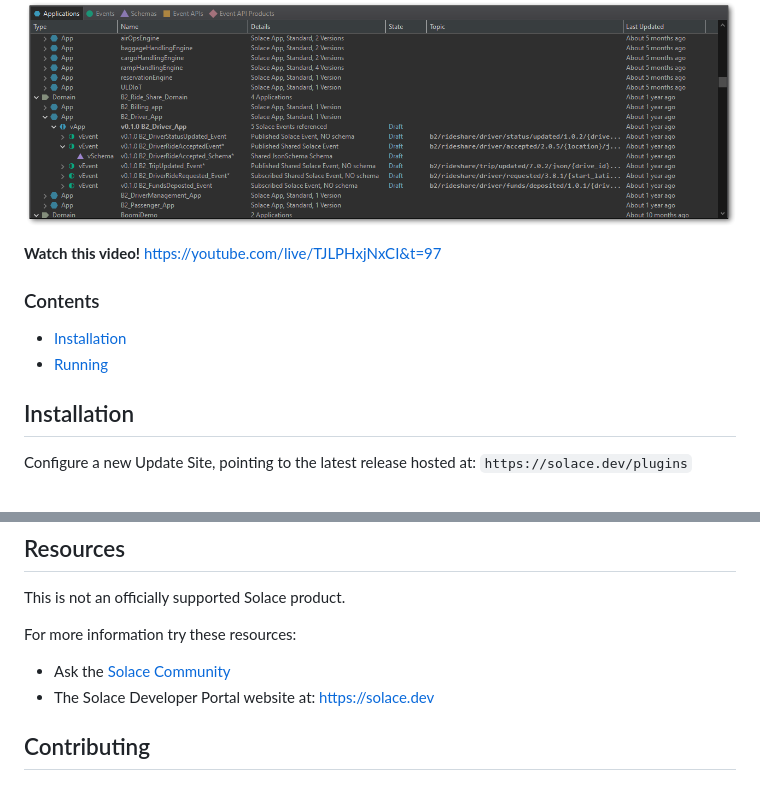
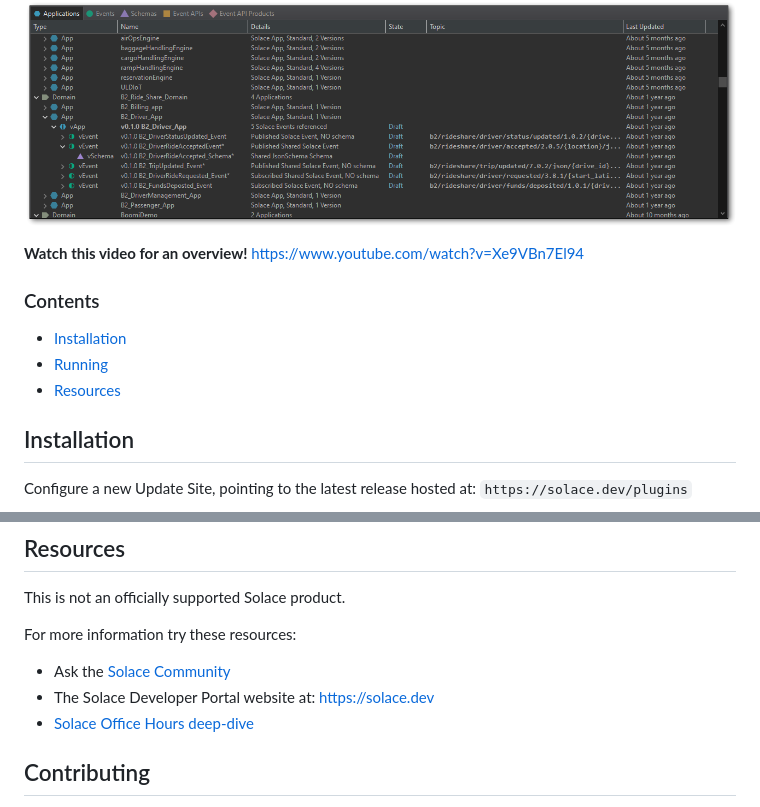
Before and after one commit to SolaceLabs/solace-ep-eclipse-plugin, a Markdown page: README.md, 2 parts joined by grey strips. Rendered like a GitHub page.

```diff
--- a/README.md
+++ b/README.md
@@ -5,12 +5,14 @@ With the plugin installed, you can browse the data inside your PubSub+ Event Por
 
 ![Click on "Install New Software"](readme-assets/2024-04-23T21-02-18.png)
 
-**Watch this video!**  https://youtube.com/live/TJLPHxjNxCI&t=97
+**Watch this video for an overview!** https://www.youtube.com/watch?v=Xe9VBn7El94
+
 
 ### Contents
 
 - [Installation](#installation)
 - [Running](#running)
+- [Resources](#resources)
 
 
 
@@ -105,6 +107,9 @@ This is not an officially supported Solace product.
 For more information try these resources:
 - Ask the [Solace Community](https://solace.community)
 - The Solace Developer Portal website at: https://solace.dev
+- [Solace Office Hours deep-dive](https://youtube.com/live/TJLPHxjNxCI?t=470s)
+
+
 
 
 ## Contributing
```
